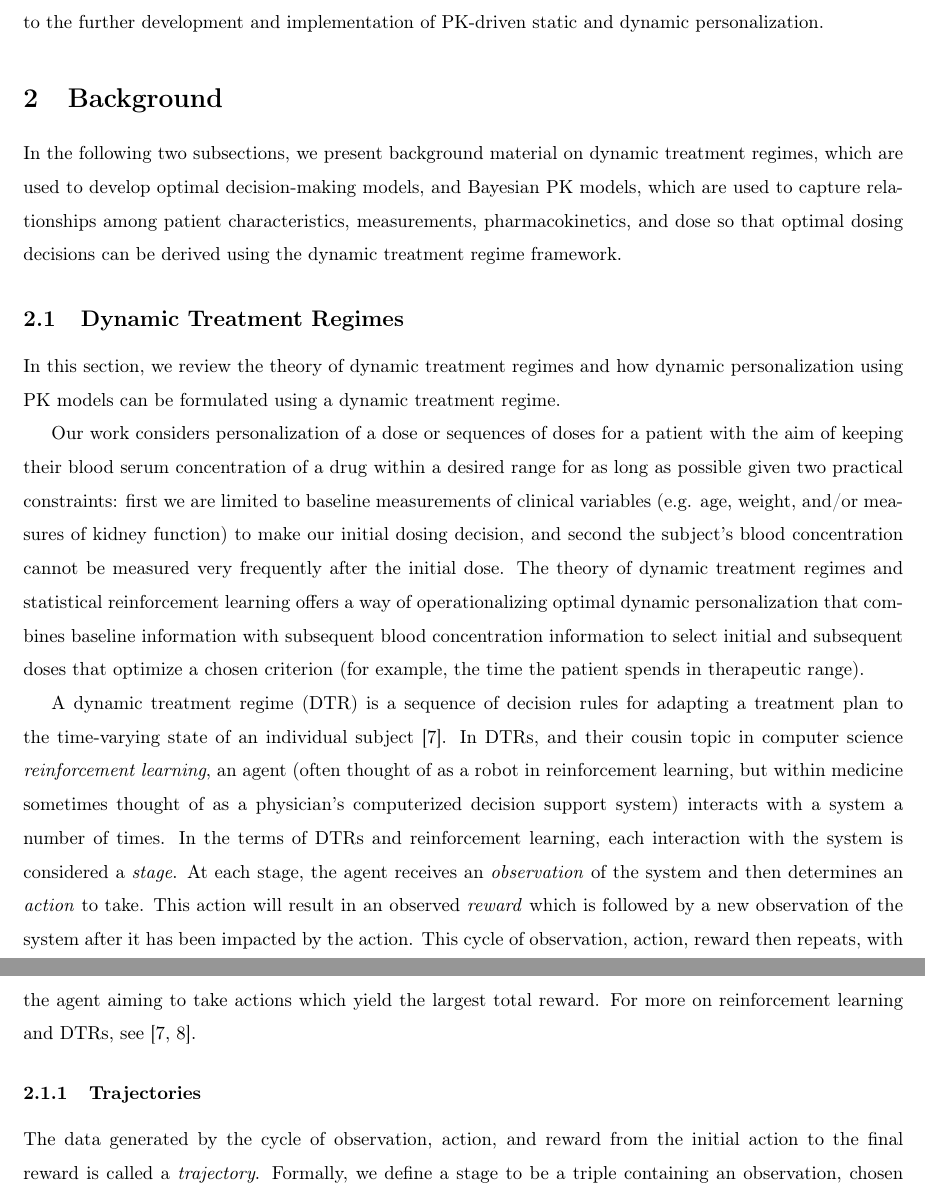
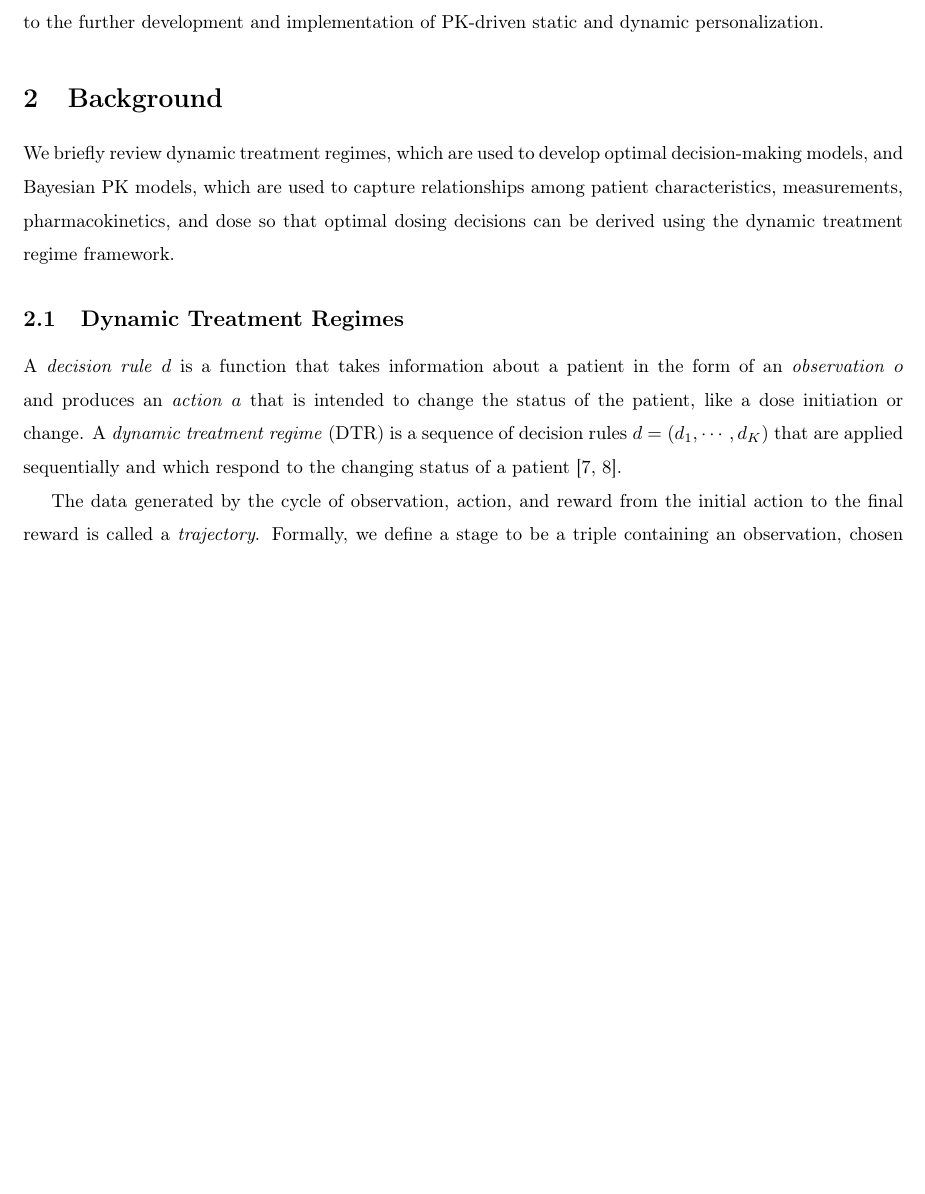
Before and after one commit to Dpananos/PKBayes2py, a LaTeX document (paper/main.tex, which reads paper/sections_slim/002_background.tex): two parts of pages 2 and 3 of 25 before the commit and part of page 2 of 25 after it, the two joined at a grey line, cut so that both start at the same text, the shorter picture padded with empty space. Compiled offline with pdfLaTeX.

Commit message:
In the slimming process.

```diff
--- a/paper/sections_slim/002_background.tex
+++ b/paper/sections_slim/002_background.tex
@@ -1,16 +1,11 @@
 \section{Background}\label{ss:background}
 
-In the following two subsections, we present background material on dynamic treatment regimes, which are used to develop optimal decision-making models, and Bayesian PK models, which are used to capture relationships among patient characteristics, measurements, pharmacokinetics, and dose so that optimal dosing decisions can be derived using the dynamic treatment regime framework.
+We briefly review dynamic treatment regimes, which are used to develop optimal decision-making models, and Bayesian PK models, which are used to capture relationships among patient characteristics, measurements, pharmacokinetics, and dose so that optimal dosing decisions can be derived using the dynamic treatment regime framework.
 
 \subsection{Dynamic Treatment Regimes}
 
-In this section, we review the theory of dynamic treatment regimes and how dynamic personalization using PK models can be formulated using a dynamic treatment regime.
+A \textit{decision rule} $d$ is a function that takes information about a patient in the form of an \textit{observation} $o$ and produces an \textit{action} $a$ that is intended to change the status of the patient, like a dose initiation or change. A \textit{dynamic treatment regime} (DTR) is a sequence of decision rules $ d = (d_1, \cdots, d_K) $ that are applied sequentially and which respond to the changing status of a patient \cite{chakraborty2013statistical,lizotte17reinforcement}.
 
-Our work considers personalization of a dose or sequences of doses for a patient with the aim of keeping their blood serum concentration of a drug within a desired range for as long as possible given two practical constraints: first we are limited to baseline measurements of clinical variables (e.g. age, weight, and/or measures of kidney function) to make our initial dosing decision, and second the subject’s blood concentration cannot be measured very frequently after the initial dose. The theory of dynamic treatment regimes and statistical reinforcement learning offers a way of operationalizing optimal dynamic personalization that combines baseline information with subsequent blood concentration information to select initial and subsequent doses that optimize a chosen criterion (for example, the time the patient spends in therapeutic range).
-
-A dynamic treatment regime (DTR) is a sequence of decision rules for adapting a treatment plan to the time-varying state of an individual subject \cite{chakraborty2013statistical}. In DTRs, and their cousin topic in computer science \textit{reinforcement learning}, an agent (often thought of as a robot in reinforcement learning, but within medicine sometimes thought of as a physician’s computerized decision support system) interacts with a system a number of times. In the terms of DTRs and reinforcement learning, each interaction with the system is considered a \textit{stage}.  At each stage, the agent receives an \textit{observation} of the system and then determines an \textit{action} to take. This action will result in an observed \textit{reward} which is followed by a new observation of the system after it has been impacted by the action.  This cycle of observation, action, reward then repeats, with the agent aiming to take actions which yield the largest total reward. For more on reinforcement learning and DTRs, see \cite{lizotte17reinforcement, chakraborty2013statistical}.
-
-\subsubsection{Trajectories}
 
 The data generated by the cycle of observation, action, and reward from the initial action to the final reward is called a \textit{trajectory}. Formally, we define a stage to be a triple containing an observation, chosen action, and resulting reward. Let $O_i$ denote an observation at the $i^{th}$ stage, $ A_i $ be the action at the $ i^{th} $ stage, and $ Y_i $ denote the reward at the $ i^{th}$ stage,  in capital letters when considering the observation, action, and reward as random variables. Following notation by Chakraborty and Moodie \cite{chakraborty2013statistical},  define the history of the system at stage $j$ to be $ H_j = (O_1, A_1, O_2, A_2, \cdots , O_{j-1}, A_{j-1}, O_j) $.  The reward at stage $j$ can be thought of as a function of the system’s history, the action taken, and possibly the new state of the system $ Y_j = Y_j(H_j, A_j, O_{j+1}) $.  As we explain in the next section, the expected sum of rewards from each stage under different actions is of primary interest in DTRs.  Since the reward is a random variable, the sum of rewards is also a random variable.  We refer to the expectation of the sum of rewards as \textit{the value}, and we refer to the observed sum of rewards as \textit{the return}. Importantly, rewards reflect the immediate desirability of single action, where as value reflects longer term desirability of a sequence of actions.
 
```
Also changed, not shown: paper/sections_slim/004_results.tex (+4 -4 lines), paper/sections_slim/005_discussion_and_conclusion.tex (+1 -1 lines).
